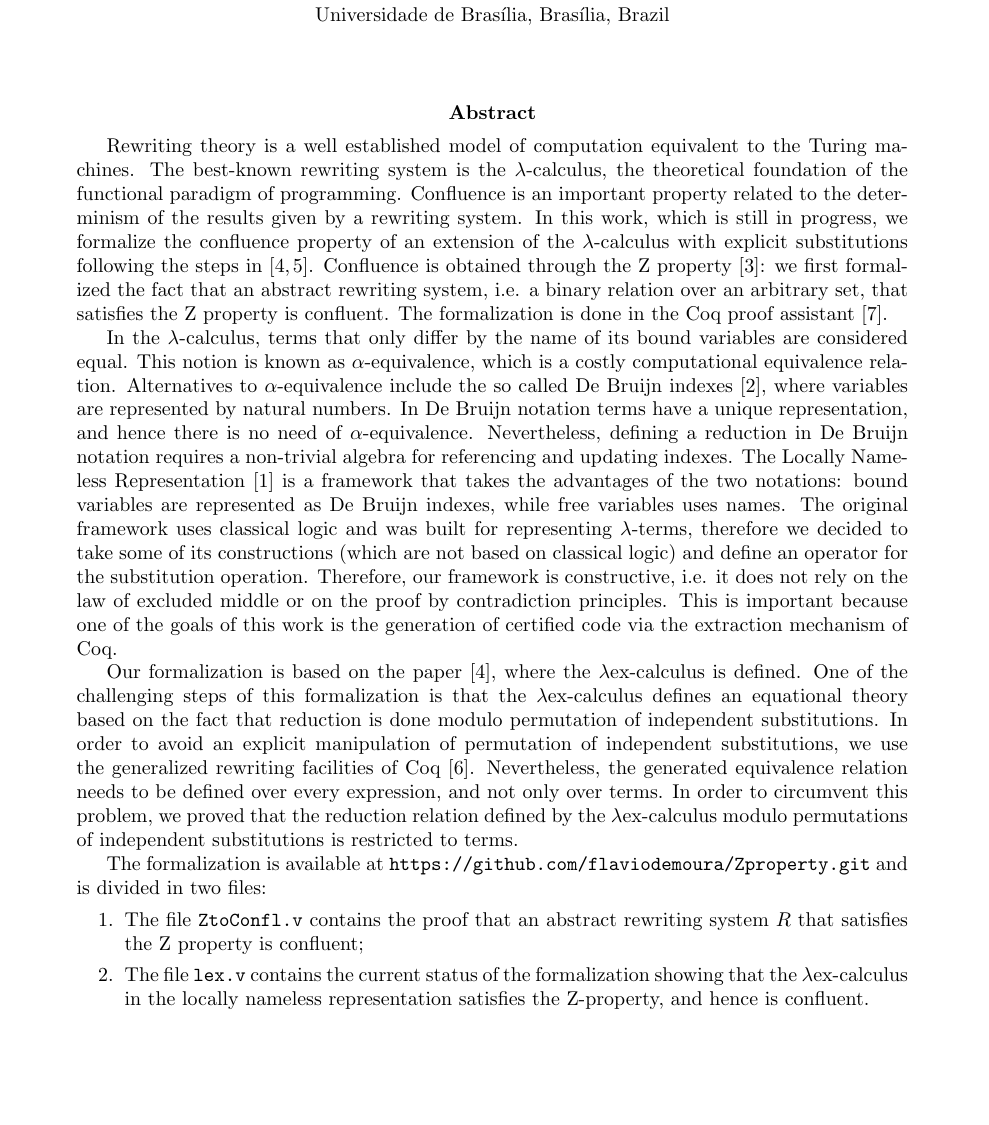
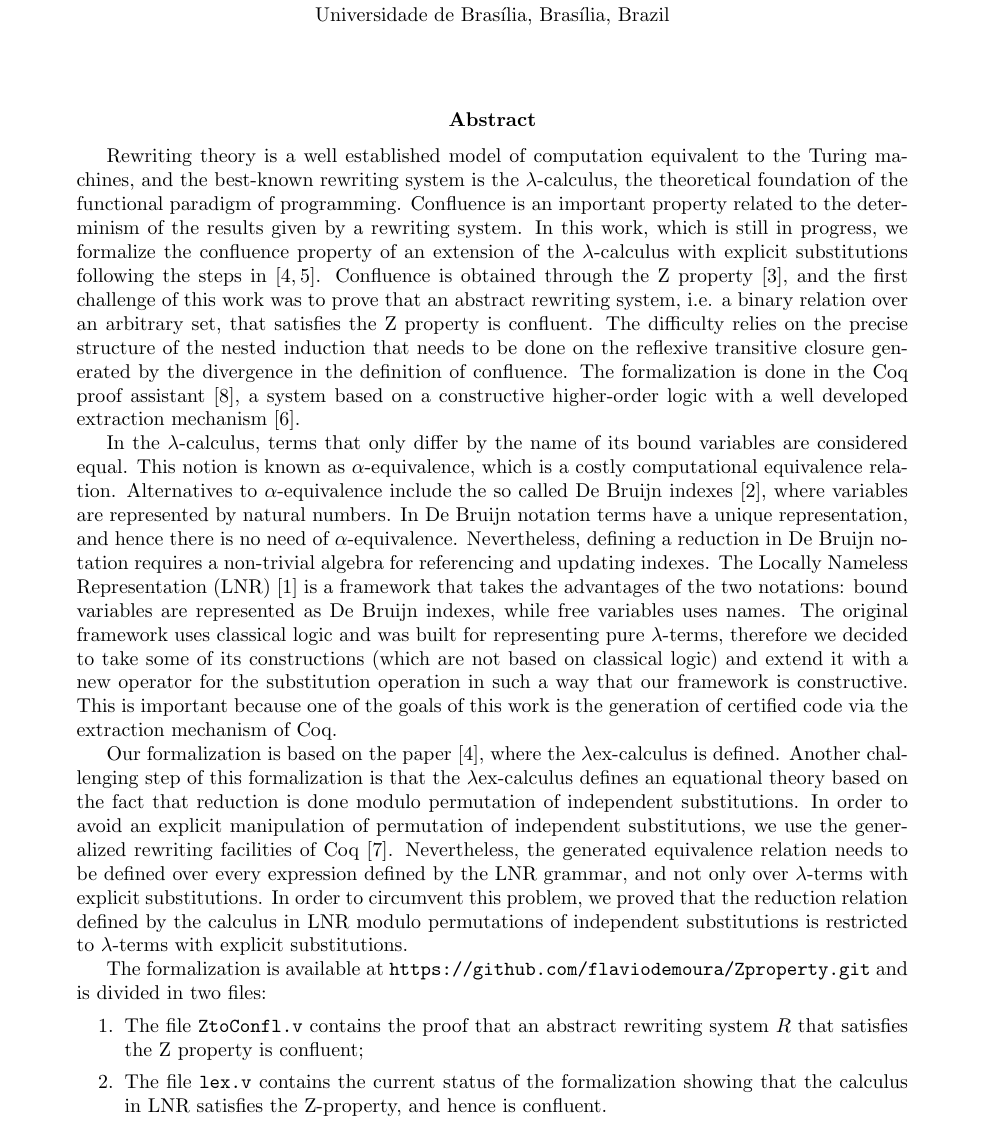
Before and after one commit to flaviodemoura/Zproperty, a LaTeX paper (latex/ebl2019.tex): part of page 1 of 2, cut so that both start at the same text, the shorter picture padded with empty space. Compiled offline with pdfLaTeX.

```diff
--- a/latex/ebl2019.tex
+++ b/latex/ebl2019.tex
@@ -38,7 +38,7 @@
 \begin{abstract}
 %the abstract should contain a maximum of 600 words
   Rewriting theory is a well established model of computation
-  equivalent to the Turing machines. The best-known rewriting
+  equivalent to the Turing machines, and the best-known rewriting
   system is the $\lambda$-calculus, the theoretical foundation of the
   functional paradigm of programming. Confluence is an important
   property related to the determinism of the results given by a
@@ -46,10 +46,16 @@
   formalize the confluence property of an extension of the
   $\lambda$-calculus with explicit substitutions following the steps
   in \cite{DK08,kes09}. Confluence is obtained through the Z
-  property~\cite{zproperty}: we first formalized the fact that an
-  abstract rewriting system, i.e. a binary relation over an arbitrary
-  set, that satisfies the Z property is confluent. The formalization
-  is done in the Coq proof assistant~\cite{CoqTeam}.
+  property~\cite{zproperty}, and the first challenge of this work was
+  to prove that an abstract rewriting system, i.e. a binary relation
+  over an arbitrary set, that satisfies the Z property is
+  confluent. The difficulty relies on the precise structure of the
+  nested induction that needs to be done on the reflexive transitive
+  closure generated by the divergence in the definition of
+  confluence. The formalization is done in the Coq proof
+  assistant~\cite{CoqTeam}, a system based on a constructive
+  higher-order logic with a well developed extraction
+  mechanism~\cite{Let2008}.
 
   In the $\lambda$-calculus, terms that only differ by the name of its
   bound variables are considered equal. This notion is known as
@@ -60,30 +66,32 @@
   representation, and hence there is no need of
   $\alpha$-equivalence. Nevertheless, defining a reduction in De
   Bruijn notation requires a non-trivial algebra for referencing and
-  updating indexes. The Locally Nameless Representation~\cite{Ch11} is
-  a framework that takes the advantages of the two notations: bound
-  variables are represented as De Bruijn indexes, while free variables
-  uses names. The original framework uses classical logic and was
-  built for representing $\lambda$-terms, therefore we decided to take
-  some of its constructions (which are not based on classical logic)
-  and define an operator for the substitution operation. Therefore,
-  our framework is constructive, i.e. it does not rely on the law of
-  excluded middle or on the proof by contradiction principles. This is
-  important because one of the goals of this work is the generation of
-  certified code via the extraction mechanism of Coq.
+  updating indexes. The Locally Nameless Representation
+  (LNR)~\cite{Ch11} is a framework that takes the advantages of the
+  two notations: bound variables are represented as De Bruijn indexes,
+  while free variables uses names. The original framework uses
+  classical logic and was built for representing pure $\lambda$-terms,
+  therefore we decided to take some of its constructions (which are
+  not based on classical logic) and extend it with a new operator for
+  the substitution operation in such a way that our framework is
+  constructive. This is important because one of the goals of this
+  work is the generation of certified code via the extraction
+  mechanism of Coq.
 
   Our formalization is based on the paper~\cite{DK08}, where the
-  $\lambda$ex-calculus is defined. One of the challenging steps of
-  this formalization is that the $\lambda$ex-calculus defines an
-  equational theory based on the fact that reduction is done modulo
-  permutation of independent substitutions. In order to avoid an
-  explicit manipulation of permutation of independent substitutions,
-  we use the generalized rewriting facilities of
+  $\lambda$ex-calculus is defined. Another challenging step of this
+  formalization is that the $\lambda$ex-calculus defines an equational
+  theory based on the fact that reduction is done modulo permutation
+  of independent substitutions. In order to avoid an explicit
+  manipulation of permutation of independent substitutions, we use the
+  generalized rewriting facilities of
   Coq~\cite{Sozeau09}. Nevertheless, the generated equivalence
-  relation needs to be defined over every expression, and not only
-  over terms. In order to circumvent this problem, we proved that the
-  reduction relation defined by the $\lambda$ex-calculus modulo
-  permutations of independent substitutions is restricted to terms.
+  relation needs to be defined over every expression defined by the
+  LNR grammar, and not only over $\lambda$-terms with explicit
+  substitutions. In order to circumvent this problem, we proved that
+  the reduction relation defined by the calculus in LNR modulo
+  permutations of independent substitutions is restricted to
+  $\lambda$-terms with explicit substitutions.
 
   The formalization is available at
   \url{https://github.com/flaviodemoura/Zproperty.git} and is divided
@@ -92,9 +100,8 @@
   \item The file {\tt ZtoConfl.v} contains the proof that an abstract
     rewriting system $R$ that satisfies the Z property is confluent;
   \item The file {\tt lex.v} contains the current status of the
-    formalization showing that the $\lambda$ex-calculus in the locally
-    nameless representation satisfies the Z-property, and hence is
-    confluent.
+    formalization showing that the calculus in LNR satisfies the
+    Z-property, and hence is confluent.
   \end{enumerate}
 \end{abstract}
 
```
Also changed, not shown: latex/ebl2019.pdf, 1 other file.
